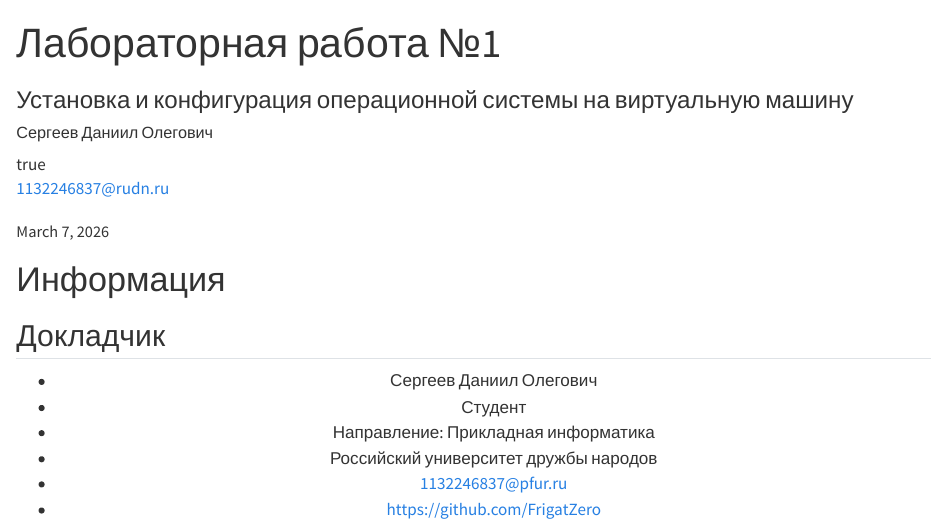
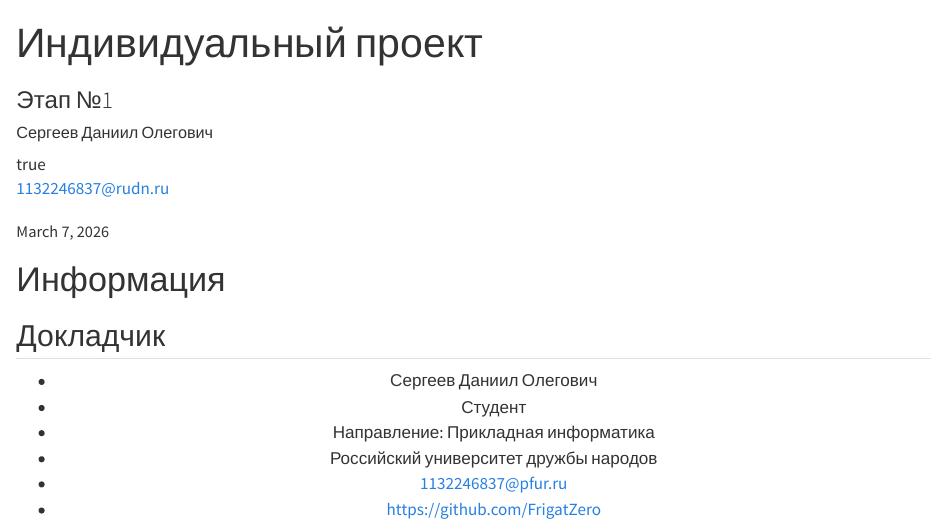
Before and after one commit to FrigatZero/2026-1--study--infosec-intro, a Quarto document (project-personal/stage01/presentation/infosec-intro-project-personal-stage01-presentation.qmd): the page in a window 1100 px wide, from its top. Rendered offline with R 4.5, knitr and Pandoc in place of Quarto, with nearby package versions.

Commit message:
docs(master): fix pp stage01 title

```diff
--- a/project-personal/stage01/presentation/infosec-intro-project-personal-stage01-presentation.qmd
+++ b/project-personal/stage01/presentation/infosec-intro-project-personal-stage01-presentation.qmd
@@ -12,8 +12,8 @@ author:
       city: Москва
       address: ул. Миклухо-Маклая, д. 6
 ## Title
-title: Лабораторная работа №1
-subtitle: Установка и конфигурация операционной системы на виртуальную машину
+title: Индивидуальный проект
+subtitle: Этап №1
 license: CC BY
 date: today
 date-format: "YYYY-MM-DD" # Example: 2025-09-06
```
Also changed, not shown: 1 other file.
